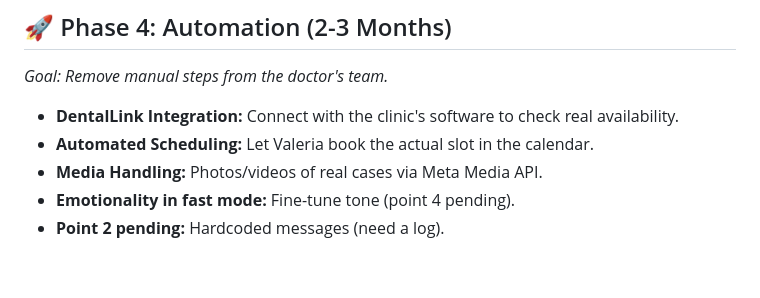
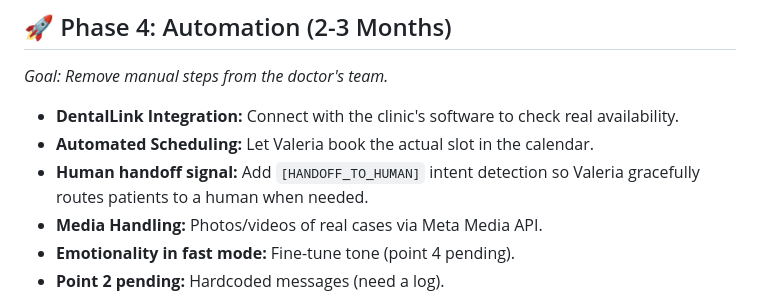
Before and after one commit to leosalazarn/valeria-dental-bot, a Markdown page: docs/ROADMAP.md, the part around the change. Rendered like a GitHub page; blank space fills up the shorter version.

Commit message:
docs: Append more info to roadmap

```diff
--- a/docs/ROADMAP.md
+++ b/docs/ROADMAP.md
@@ -52,6 +52,8 @@ This document tracks the evolution of Valeria, the AI Assistant for **Dra. Yuri
 
 - **DentalLink Integration:** Connect with the clinic's software to check real availability.
 - **Automated Scheduling:** Let Valeria book the actual slot in the calendar.
+- **Human handoff signal:** Add `[HANDOFF_TO_HUMAN]` intent detection so Valeria gracefully routes patients to a human
+  when needed.
 - **Media Handling:** Photos/videos of real cases via Meta Media API.
 - **Emotionality in fast mode:** Fine-tune tone (point 4 pending).
 - **Point 2 pending:** Hardcoded messages (need a log).
```
